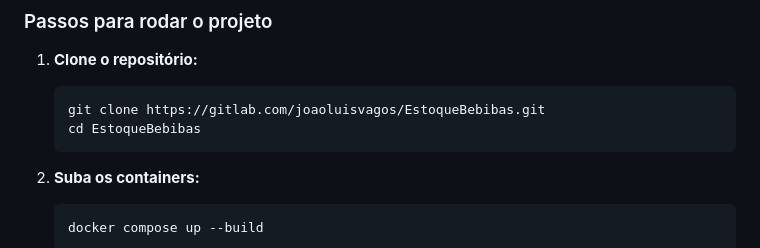
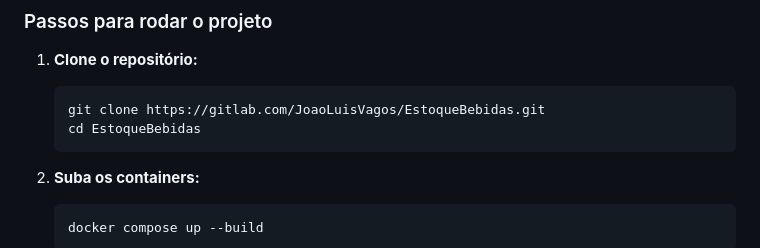
Before and after one commit to JoaoLuisVagos/Estoque_projeto, a Markdown page: README.md, the part around the change. Drawn GitHub-style.

````diff
--- a/README.md
+++ b/README.md
@@ -48,8 +48,8 @@ Sistema completo para gestão de estoque de bebidas, com frontend em React (Vite
 
 1. **Clone o repositório:**
    ```bash
-   git clone https://gitlab.com/joaoluisvagos/EstoqueBebibas.git
-   cd EstoqueBebibas
+   git clone https://gitlab.com/JoaoLuisVagos/EstoqueBebidas.git
+   cd EstoqueBebidas
    ```
 
 2. **Suba os containers:**
````
